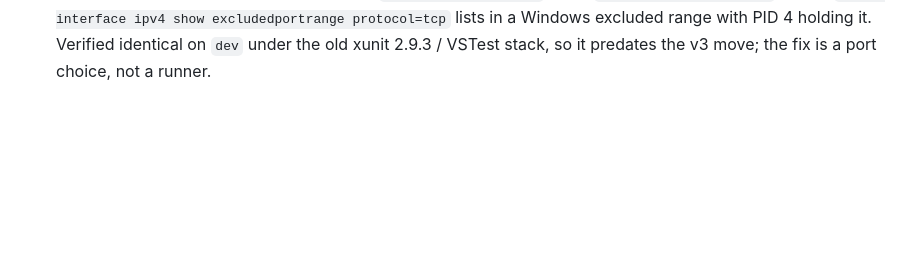
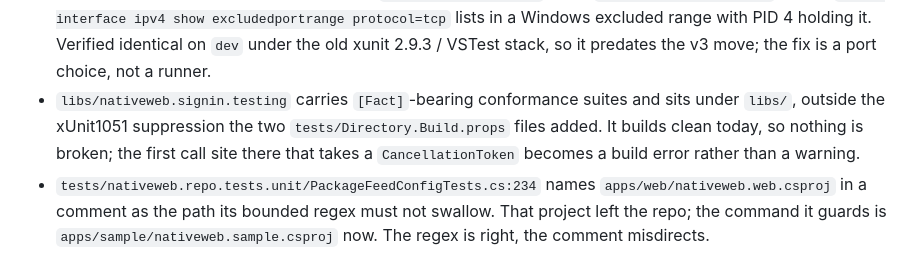
Before and after one commit to extrode/nativeweb, a Markdown page: work/todo.md, the part around the change. Drawn GitHub-style; blank space fills up the shorter version.

Commit message:
docs: note the two review findings left for their own branch

```diff
--- a/work/todo.md
+++ b/work/todo.md
@@ -2115,3 +2115,11 @@ an answer different from the one the audit assumed.
   `https://localhost:5349`, which `netsh interface ipv4 show excludedportrange protocol=tcp` lists
   in a Windows excluded range with PID 4 holding it. Verified identical on `dev` under the old
   xunit 2.9.3 / VSTest stack, so it predates the v3 move; the fix is a port choice, not a runner.
+- `libs/nativeweb.signin.testing` carries `[Fact]`-bearing conformance suites and sits under
+  `libs/`, outside the xUnit1051 suppression the two `tests/Directory.Build.props` files added. It
+  builds clean today, so nothing is broken; the first call site there that takes a
+  `CancellationToken` becomes a build error rather than a warning.
+- `tests/nativeweb.repo.tests.unit/PackageFeedConfigTests.cs:234` names `apps/web/nativeweb.web.csproj`
+  in a comment as the path its bounded regex must not swallow. That project left the repo; the
+  command it guards is `apps/sample/nativeweb.sample.csproj` now. The regex is right, the comment
+  misdirects.
```
